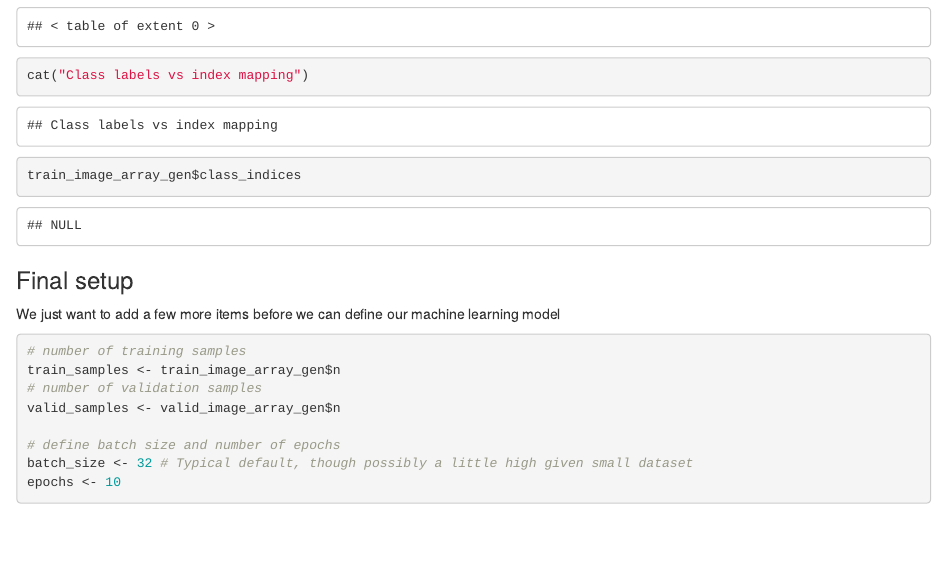
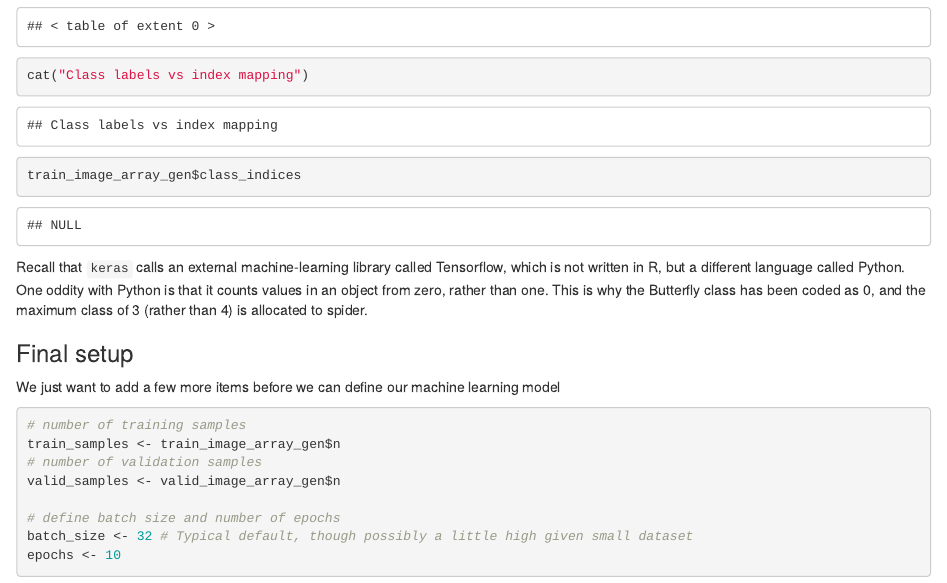
Before and after one commit to rasanderson/BIO8068-CNN, an R Markdown document (animals.Rmd): the page in a window 1100 px wide, from 2800 px down. Rendered offline with R 4.5, knitr and Pandoc, with nearby package versions; drawn as R Markdown's standard HTML page in place of the format the file asks for; code that draws random numbers runs with fixed seeds of ours; some code elsewhere in the file could not run offline; common packages that the code uses without loading them are loaded.

Commit message:
Explain more clearly than numbers for classes coded from zero

````diff
--- a/animals.Rmd
+++ b/animals.Rmd
@@ -107,6 +107,8 @@ table(factor(train_image_array_gen$classes))
 cat("Class labels vs index mapping")
 train_image_array_gen$class_indices
 ```
+
+Recall that `keras` calls an external machine-learning library called Tensorflow, which is not written in R, but a different language called Python. One oddity with Python is that it counts values in an object from zero, rather than one. This is why the Butterfly class has been coded as 0, and the maximum class of 3 (rather than 4) is allocated to spider.
 
 ### Final setup
 We just want to add a few more items before we can define our machine learning model
````
